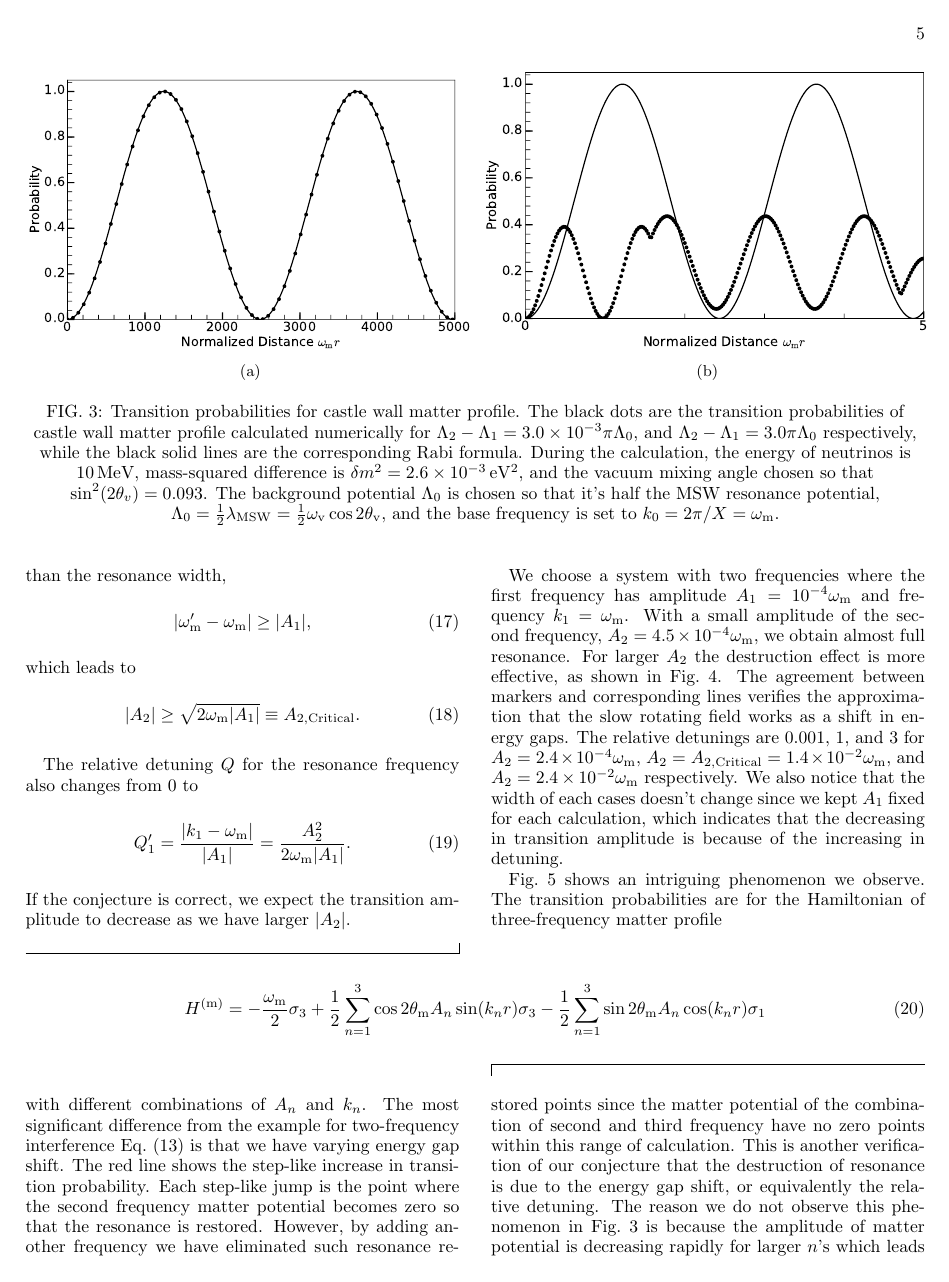
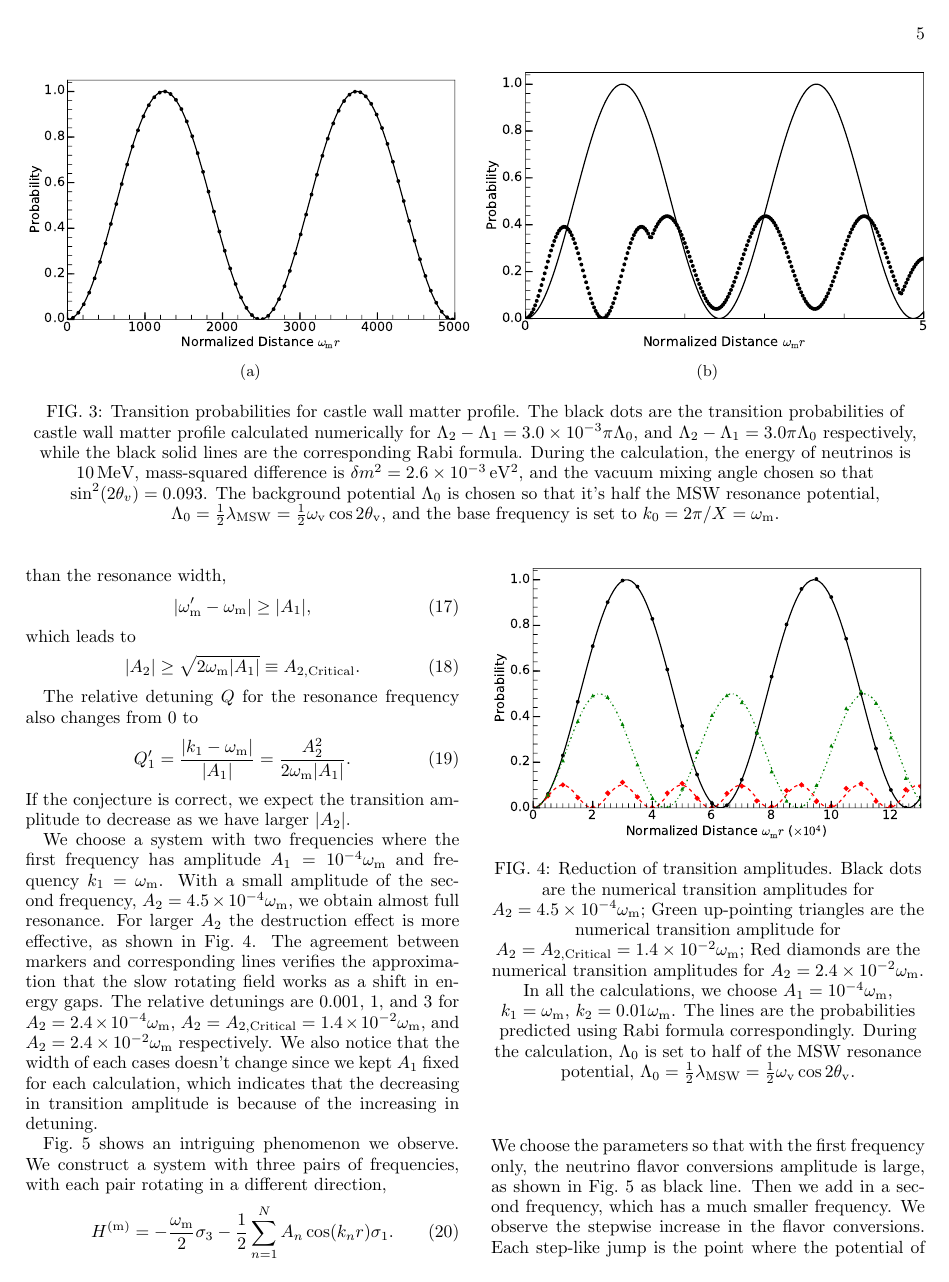
Before and after one commit to emptymalei/rabi-neutrino-oscillations, a LaTeX paper (main.tex): page 5 of 11. Compiled offline with pdfLaTeX.

Commit message:
removed the sigma_3 term in the three pair frequency mode

```diff
--- a/main.tex
+++ b/main.tex
@@ -507,14 +510,15 @@ We choose a system with two frequencies where the first frequency has amplitude
+    \label{fig-interference-reduction-three-modes-rabi}
+\end{figure}
 
 
 
 
-Fig.~\ref{fig-interference-reduction-three-modes} shows an intriguing phenomenon we observe. The transition probabilities are for the Hamiltonian of three-frequency matter profile
-\begin{widetext}
+
+Fig.~\ref{fig-interference-reduction-three-modes-rabi} shows an intriguing phenomenon we observe. We construct a system with three pairs of frequencies, with each pair rotating in a different direction,
 \begin{equation}
-H^{(\mathrm m)} =  -\frac{\omega_{\mathrm{m}}}{2} \sigma_3 + \frac{1}{2} \sum_{n=1}^3 \cos 2\theta_{\mathrm m} A_n \sin (k_n r) \sigma_3  - \frac{1}{2} \sum_{n=1}^3 \sin 2\theta_{\mathrm m} A_n \cos (k_n r) \sigma_1
-\label{eq-hamiltonian-rabi-three-frequency-interference}
+    H^{(\mathrm{m})}  = -\frac{\omega_{\mathrm{m}}}{2} \sigma_3 - \frac{1}{2} \sum_{n=1}^N  A_n \cos (k_n r) \sigma_1 .
+\label{eq-hamiltonian-rabi-two-modes-interference-3}
 \end{equation}
-\end{widetext}
-with different combinations of $A_n$ and $k_n$. The most significant difference from the example for two-frequency interference Eq.~(\ref{eq-hamiltonian-rabi-two-modes-interference}) is that we have varying energy gap shift. The red line shows the step-like increase in transition probability. Each step-like jump is the point where the second frequency matter potential becomes zero so that the resonance is restored. However, by adding another frequency we have eliminated such resonance restored points since the matter potential of the combination of second and third frequency have no zero points within this range of calculation. This is another verification of our conjecture that the destruction of resonance is due to the energy gap shift, or equivalently the relative detuning. The reason we do not observe this phenomenon in Fig.~\ref{fig-akhmedovOscPlt} is because the amplitude of matter potential is decreasing rapidly for larger $n$'s which leads to a dramatic decrease in relative detuning.
+We choose the parameters so that with the first frequency only, the neutrino flavor conversions amplitude is large, as shown in Fig.~\ref{fig-interference-reduction-three-modes-rabi} as black line. Then we add in a second frequency, which has a much smaller frequency. We observe the stepwise increase in the flavor conversions. Each step-like jump is the point where the potential of the second frequency becomes zero so that the resonance is restored. However, by adding a third frequency we have eliminated such resonance restored points since the matter potential of the combination of second and third frequency have no zero points within this range of calculation. This is another verification of our conjecture that the destruction of resonance is due to the energy gap shift, or equivalently the relative detuning.
 
 
@@ -525,5 +525,21 @@ with different combinations of $A_n$ and $k_n$. The most significant difference
-    \label{fig-interference-reduction-three-modes}
-\end{figure}
+% The transition probabilities are for the Hamiltonian of three-frequency matter profile
+% \begin{widetext}
+% \begin{equation}
+% H^{(\mathrm m)} =  -\frac{\omega_{\mathrm{m}}}{2} \sigma_3 + \frac{1}{2} \sum_{n=1}^3 \cos 2\theta_{\mathrm m} A_n \sin (k_n r) \sigma_3  - \frac{1}{2} \sum_{n=1}^3 \sin 2\theta_{\mathrm m} A_n \cos (k_n r) \sigma_1
+% \label{eq-hamiltonian-rabi-three-frequency-interference}
+% \end{equation}
+% \end{widetext}
+
+
+
+
+
+% \begin{figure}
+%     \centering
+%     \includegraphics[width=\columnwidth]{assets/interference-reduction-three-modes}
+%     \caption{Resonance destruction due to energy gap shift. The black line is the transition probability for two frequencies $k_1=\omega_{\mathrm m}$, $k_2=\omega_{\mathrm m}/\pi$, $A_1=10^{-4}\omega_{\mathrm m}$, $A_2 =  10^{-2}\omega_{\mathrm m}$; The red line is the transition probability for two frequencies $k_1=\omega_{\mathrm m}$, $k_2=\omega_{\mathrm m}/1000 \pi$, $A_1=10^{-4}\omega_{\mathrm m}$, $A_2 =  10^{-2}\omega_{\mathrm m}$; The green line is the transition probability for three frequencies $k_1=\omega_{\mathrm m}$, $k_2=1/1000\pi$, $k_3=\omega_{\mathrm m}/543\pi$, $A_1=10^{-4}\omega_{\mathrm m}$, $A_2 =A_3 = 10^{-2}\omega_{\mathrm m}$. The vertical gridlines are the points where the second matter potential becomes 0.}
+%     \label{fig-interference-reduction-three-modes}
+% \end{figure}
 
 
 
```
Also changed, not shown: assets/interference-reduction-three-modes-rabi.pdf (added), rabi_neutrino_oscillations-0.9.5.pdf (added), main.tex (13 more changed lines).
